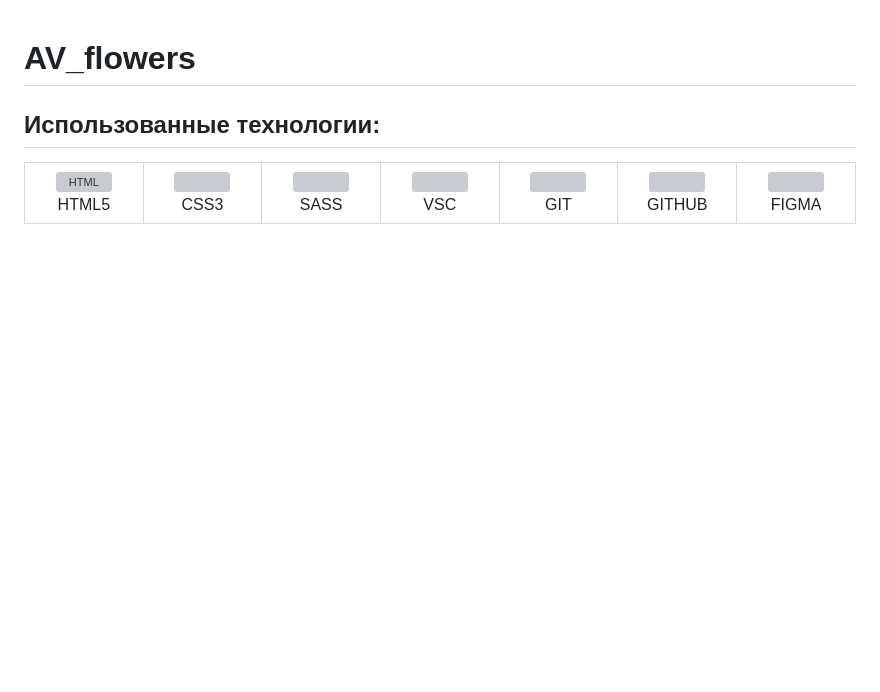
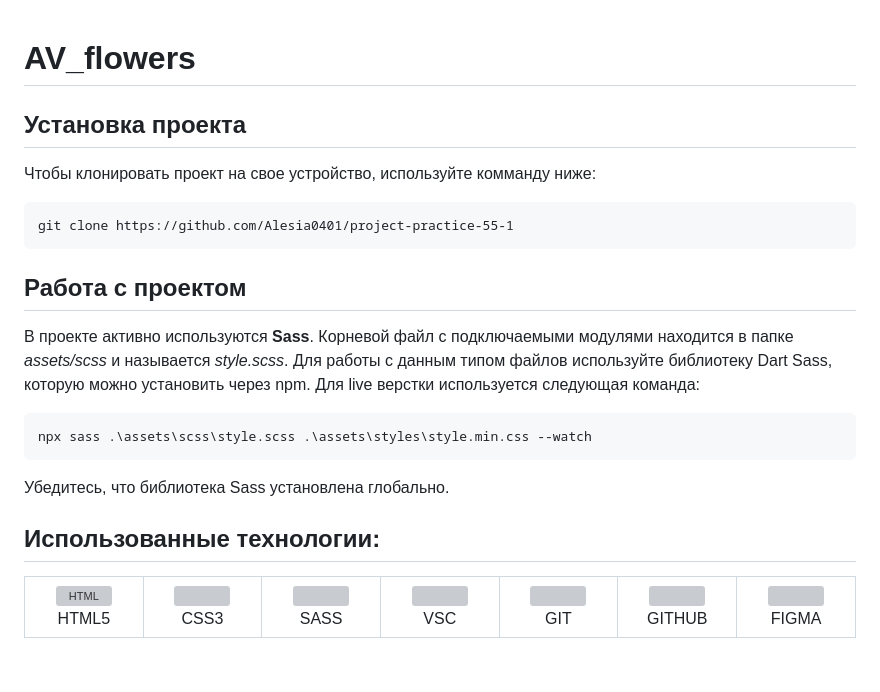
Before and after one commit to Alesia0401/AV_flowers, a Markdown page: README.md, the part around the change. Drawn GitHub-style; blank space fills up the shorter version; grey boxes are pictures that could not be loaded.

````diff
--- a/README.md
+++ b/README.md
@@ -1,10 +1,17 @@
 # AV_flowers
 
-
-
-
-
-
+## Установка проекта
+Чтобы клонировать проект на свое устройство, используйте комманду ниже:
+```
+git clone https://github.com/Alesia0401/project-practice-55-1
+```
+## Работа с проектом
+В проекте активно используются **Sass**. Корневой файл с подключаемыми модулями находится в папке *assets/scss*  и называется *style.scss*.
+Для работы с данным типом файлов используйте библиотеку Dart Sass, которую можно установить через npm. Для live верстки используется следующая команда:
+```
+npx sass .\assets\scss\style.scss .\assets\styles\style.min.css --watch
+```
+Убедитесь, что библиотека Sass установлена глобально.
 
 ## Использованные технологии:
 
````
